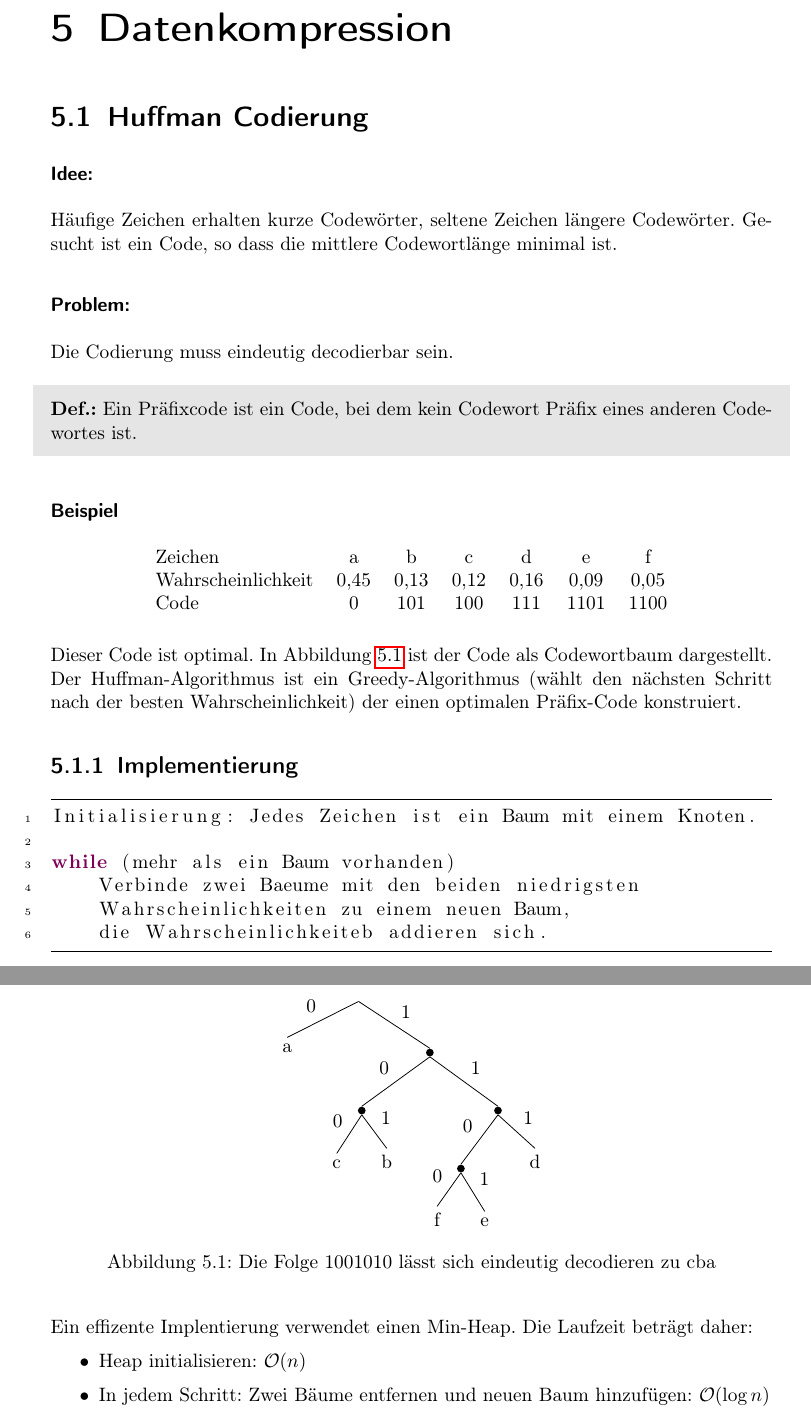
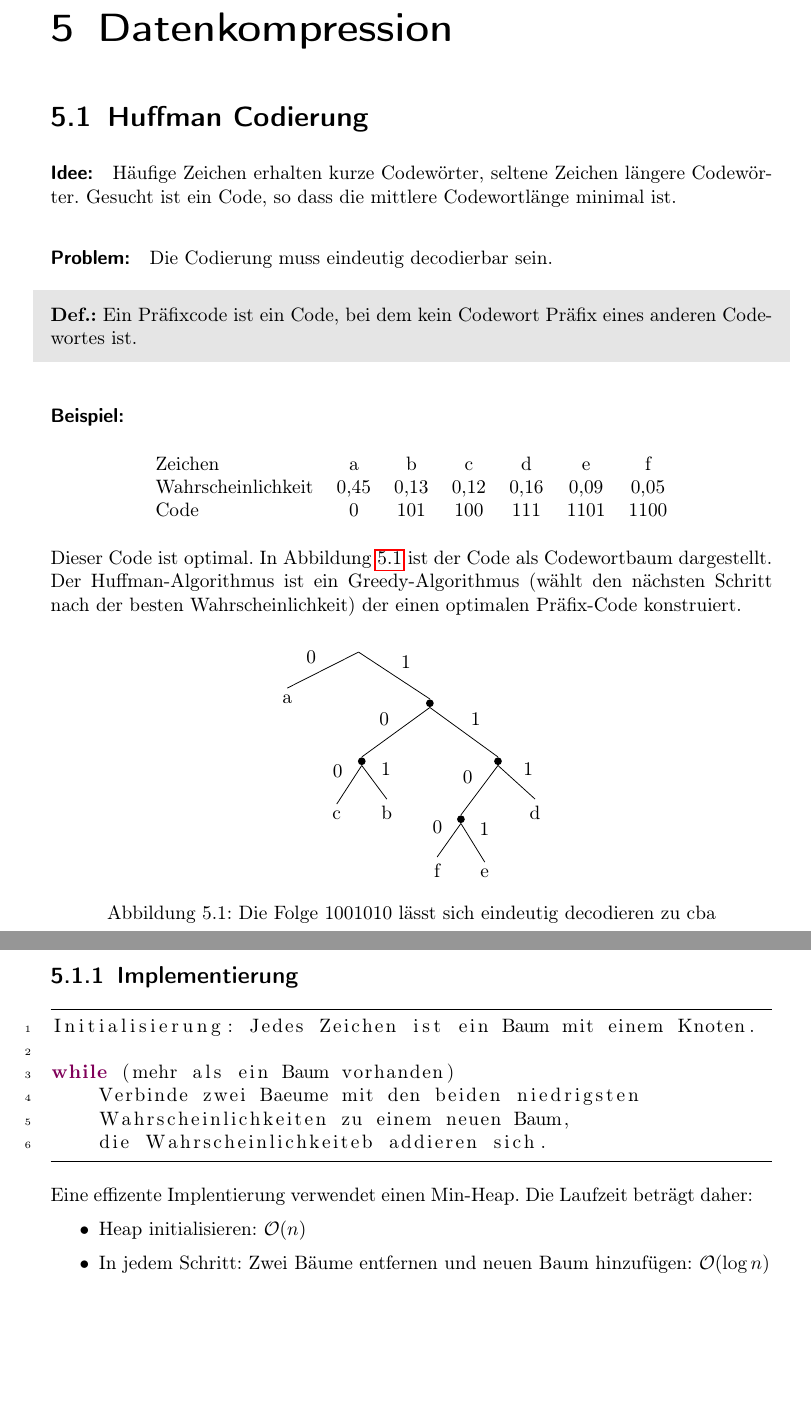
Before and after one commit to FestPlatin/AuL, a LaTeX document (Script/Vorlesung.tex, which reads Script/Kapitel-05.tex): two parts of pages 33 and 34 of 58, joined at a grey line, cut so that both start at the same text, the shorter picture padded with empty space. Compiled offline with pdfLaTeX.

Commit message:
Kapitel 5: kleine Überarbeitungen

```diff
--- a/Script/Kapitel-05.tex
+++ b/Script/Kapitel-05.tex
@@ -1,9 +1,10 @@
 \chapter{Datenkompression}
 \section{Huffman Codierung}
-\subsubsection{Idee:}
+
+\paragraph{Idee:}
 Häufige Zeichen erhalten kurze Codewörter, seltene Zeichen längere Codewörter.
 Gesucht ist ein Code, so dass die mittlere Codewortlänge minimal ist.
-\subsubsection{Problem:}
+\paragraph{Problem:}
 Die Codierung muss eindeutig decodierbar sein.
 
 \begin{shaded}
@@ -11,7 +12,7 @@ Die Codierung muss eindeutig decodierbar sein.
   \textbf{Def.:} Ein Präfixcode ist ein Code, bei dem kein Codewort Präfix eines anderen Codewortes ist.
 \end{shaded}
 
-\subsubsection{Beispiel}
+\paragraph{Beispiel:}
 \begin{center}
 	\begin{tabular}{lcccccc}
 		Zeichen & a & b & c & d & e & f\\
@@ -67,7 +69,7 @@ while (mehr als ein Baum vorhanden)
 	Wahrscheinlichkeiten zu einem neuen Baum,
 	die Wahrscheinlichkeiteb addieren sich.
 \end{lstlisting}
-Ein effizente Implentierung verwendet einen Min-Heap.
+Eine effizente Implentierung verwendet einen Min-Heap.
 Die Laufzeit beträgt daher:
 \begin{itemize}
 	\item Heap initialisieren: \(\mathcal{O}(n)\)
```
Also changed, not shown: Script/Kapitel-05.tex (3 more changed lines).
